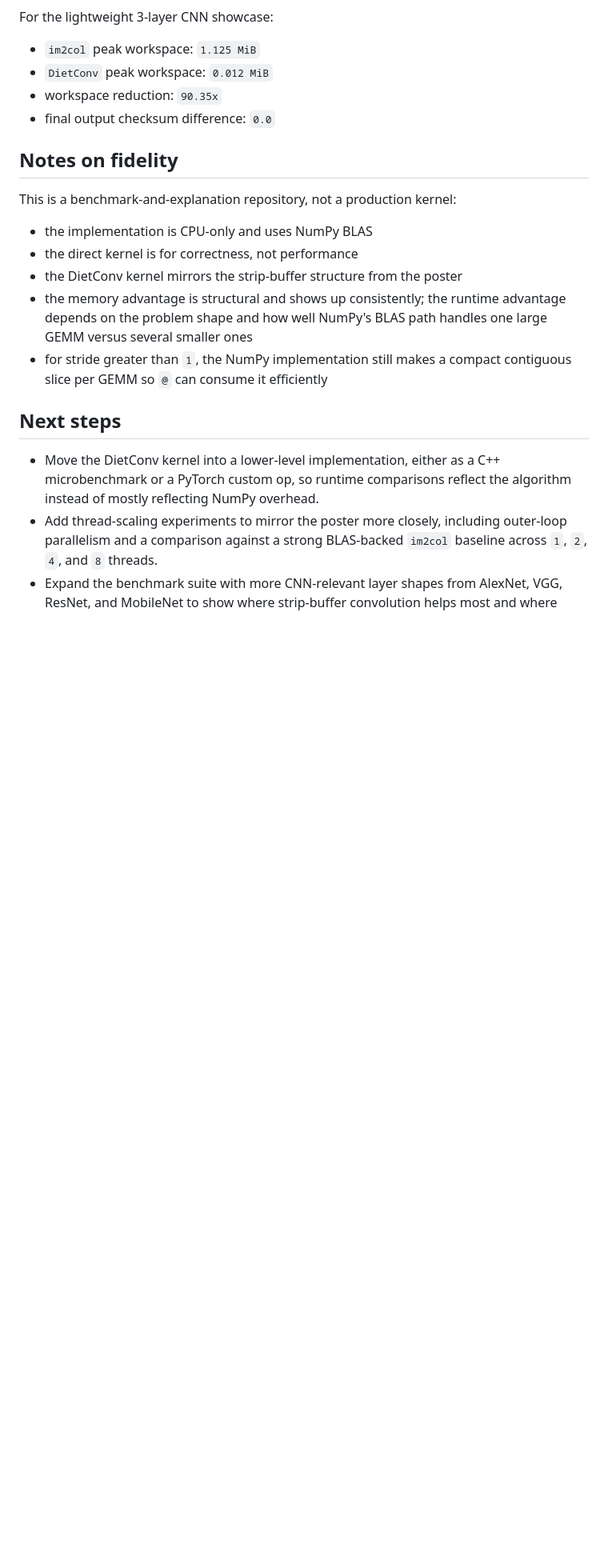
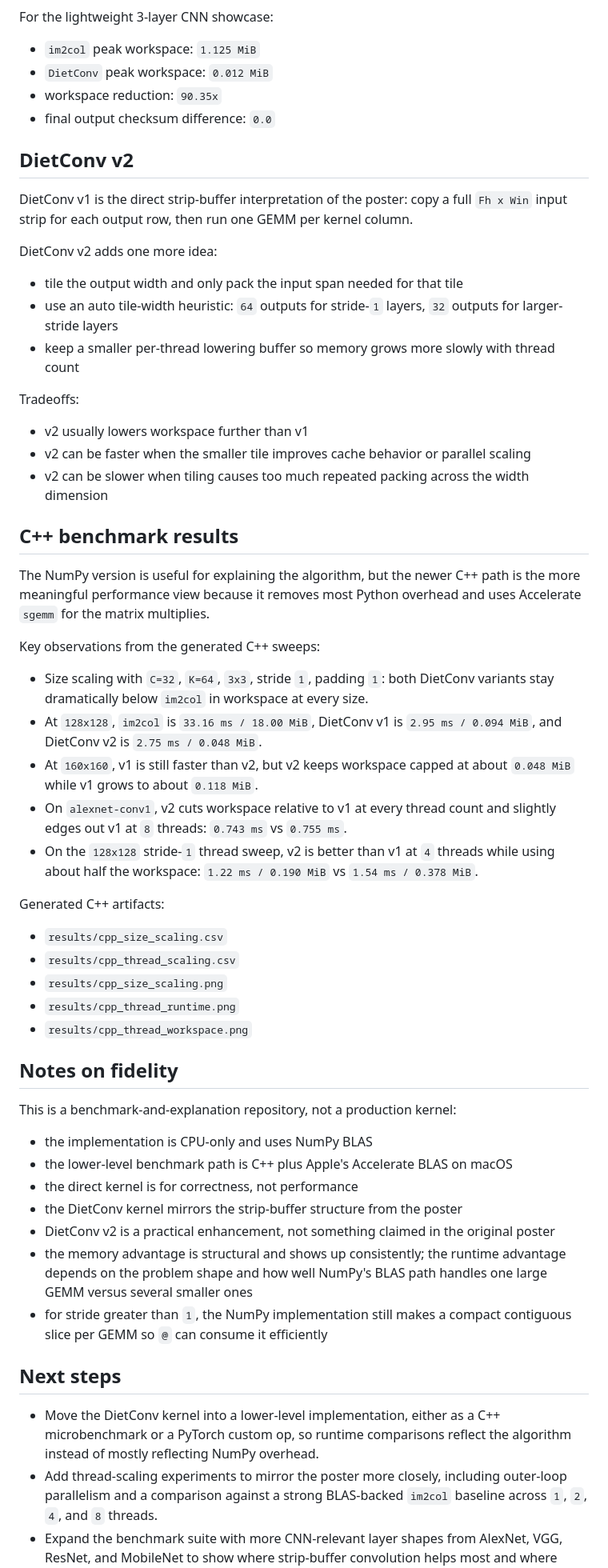
Before and after one commit to darknesspwnsu/dietconv, a Markdown page: README.md, the part around one of its changes. Shown at 80% size. Drawn GitHub-style; blank space fills up the shorter version.

Commit message:
Add C++ scaling benchmarks and DietConv v2

```diff
--- a/README.md
+++ b/README.md
@@ -65,13 +70,51 @@ For the lightweight 3-layer CNN showcase:
 - workspace reduction: `90.35x`
 - final output checksum difference: `0.0`
 
+## DietConv v2
+
+DietConv v1 is the direct strip-buffer interpretation of the poster: copy a full `Fh x Win` input strip for each output row, then run one GEMM per kernel column.
+
+DietConv v2 adds one more idea:
+
+- tile the output width and only pack the input span needed for that tile
+- use an auto tile-width heuristic: `64` outputs for stride-`1` layers, `32` outputs for larger-stride layers
+- keep a smaller per-thread lowering buffer so memory grows more slowly with thread count
+
+Tradeoffs:
+
+- v2 usually lowers workspace further than v1
+- v2 can be faster when the smaller tile improves cache behavior or parallel scaling
+- v2 can be slower when tiling causes too much repeated packing across the width dimension
+
+## C++ benchmark results
+
+The NumPy version is useful for explaining the algorithm, but the newer C++ path is the more meaningful performance view because it removes most Python overhead and uses Accelerate `sgemm` for the matrix multiplies.
+
+Key observations from the generated C++ sweeps:
+
+- Size scaling with `C=32`, `K=64`, `3x3`, stride `1`, padding `1`: both DietConv variants stay dramatically below `im2col` in workspace at every size.
+- At `128x128`, `im2col` is `33.16 ms / 18.00 MiB`, DietConv v1 is `2.95 ms / 0.094 MiB`, and DietConv v2 is `2.75 ms / 0.048 MiB`.
+- At `160x160`, v1 is still faster than v2, but v2 keeps workspace capped at about `0.048 MiB` while v1 grows to about `0.118 MiB`.
+- On `alexnet-conv1`, v2 cuts workspace relative to v1 at every thread count and slightly edges out v1 at `8` threads: `0.743 ms` vs `0.755 ms`.
+- On the `128x128` stride-`1` thread sweep, v2 is better than v1 at `4` threads while using about half the workspace: `1.22 ms / 0.190 MiB` vs `1.54 ms / 0.378 MiB`.
+
+Generated C++ artifacts:
+
+- `results/cpp_size_scaling.csv`
+- `results/cpp_thread_scaling.csv`
+- `results/cpp_size_scaling.png`
+- `results/cpp_thread_runtime.png`
+- `results/cpp_thread_workspace.png`
+
 ## Notes on fidelity
 
 This is a benchmark-and-explanation repository, not a production kernel:
 
 - the implementation is CPU-only and uses NumPy BLAS
+- the lower-level benchmark path is C++ plus Apple's Accelerate BLAS on macOS
 - the direct kernel is for correctness, not performance
 - the DietConv kernel mirrors the strip-buffer structure from the poster
+- DietConv v2 is a practical enhancement, not something claimed in the original poster
 - the memory advantage is structural and shows up consistently; the runtime advantage depends on the problem shape and how well NumPy's BLAS path handles one large GEMM versus several smaller ones
 - for stride greater than `1`, the NumPy implementation still makes a compact contiguous slice per GEMM so `@` can consume it efficiently
 
```
Also changed, not shown: other parts of README.md (+5 -0 lines), results/cpp_size_scaling.png (added), results/cpp_thread_runtime.png (added), results/cpp_thread_workspace.png (added), 10 other files.
